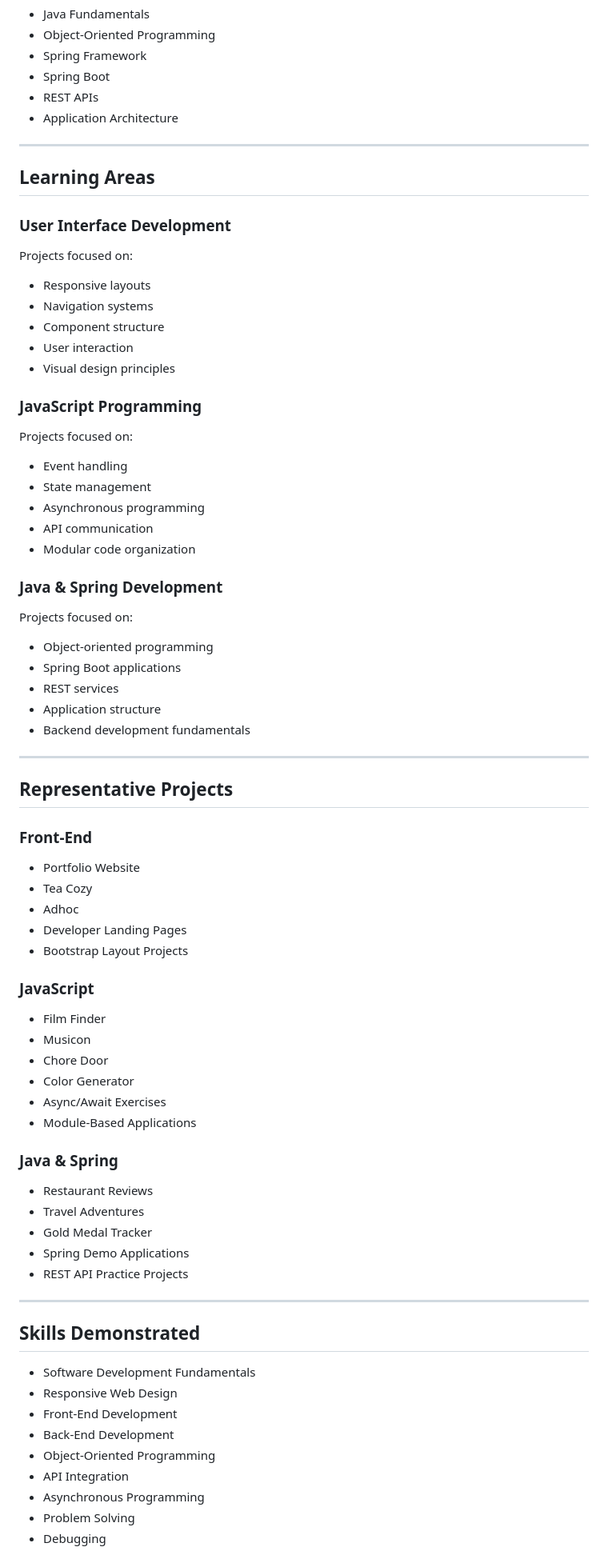
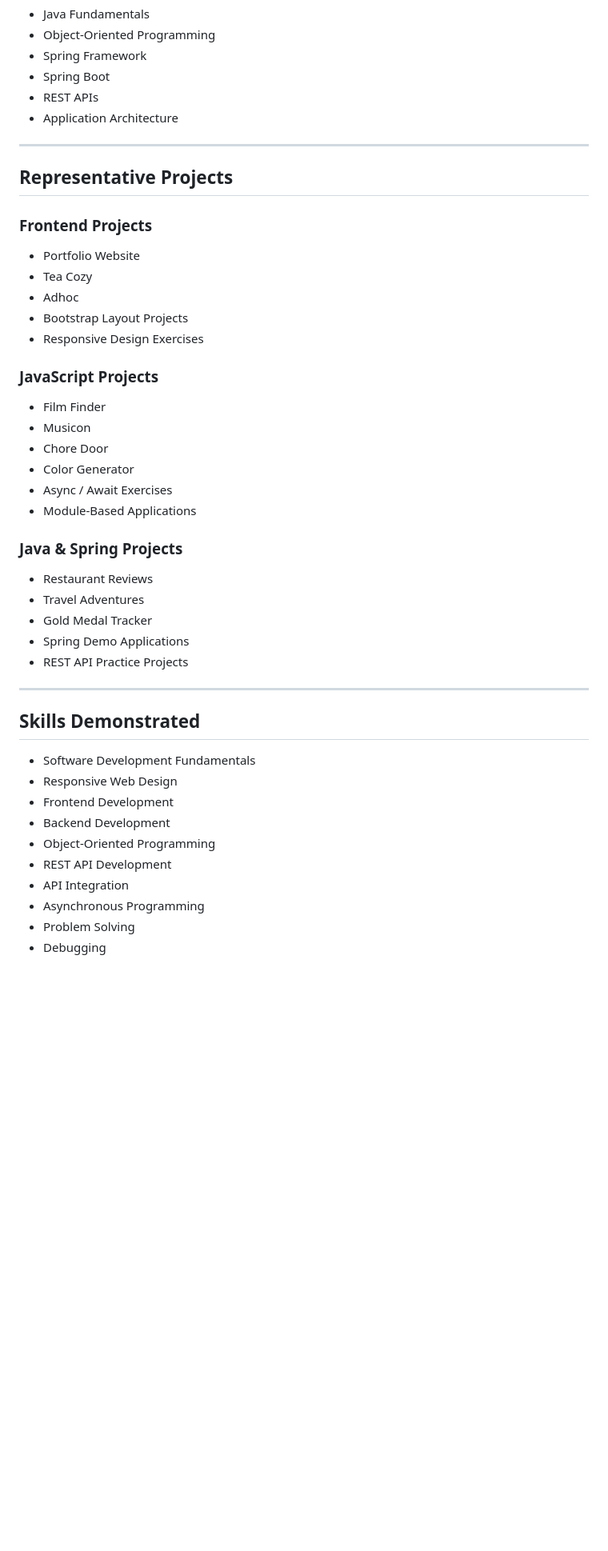
Before and after one commit to CraftyCurtis05/mini-projects, a Markdown page: README.md, the part around one of its changes. Shown at 80% size. Drawn GitHub-style; blank space fills up the shorter version.

Commit message:
Revise README for improved clarity and structure
Updated README.md to enhance clarity and organization of project descriptions and learning areas.

```diff
--- a/README.md
+++ b/README.md
@@ -51,60 +61,26 @@ Projects are organized by technology and learning topic to demonstrate progressi
 
 ---
 
-## Learning Areas
-
-### User Interface Development
-
-Projects focused on:
-
-- Responsive layouts
-- Navigation systems
-- Component structure
-- User interaction
-- Visual design principles
-
-### JavaScript Programming
-
-Projects focused on:
-
-- Event handling
-- State management
-- Asynchronous programming
-- API communication
-- Modular code organization
-
-### Java & Spring Development
-
-Projects focused on:
-
-- Object-oriented programming
-- Spring Boot applications
-- REST services
-- Application structure
-- Backend development fundamentals
-
----
-
 ## Representative Projects
 
-### Front-End
+### Frontend Projects
 
 - Portfolio Website
 - Tea Cozy
 - Adhoc
-- Developer Landing Pages
 - Bootstrap Layout Projects
+- Responsive Design Exercises
 
-### JavaScript
+### JavaScript Projects
 
 - Film Finder
 - Musicon
 - Chore Door
 - Color Generator
-- Async/Await Exercises
+- Async / Await Exercises
 - Module-Based Applications
 
-### Java & Spring
+### Java & Spring Projects
 
 - Restaurant Reviews
 - Travel Adventures
@@ -118,9 +94,10 @@ Projects focused on:
 
 - Software Development Fundamentals
 - Responsive Web Design
-- Front-End Development
-- Back-End Development
+- Frontend Development
+- Backend Development
 - Object-Oriented Programming
+- REST API Development
 - API Integration
 - Asynchronous Programming
 - Problem Solving
```
Also changed, not shown: other parts of README.md (+38 -19 lines).
